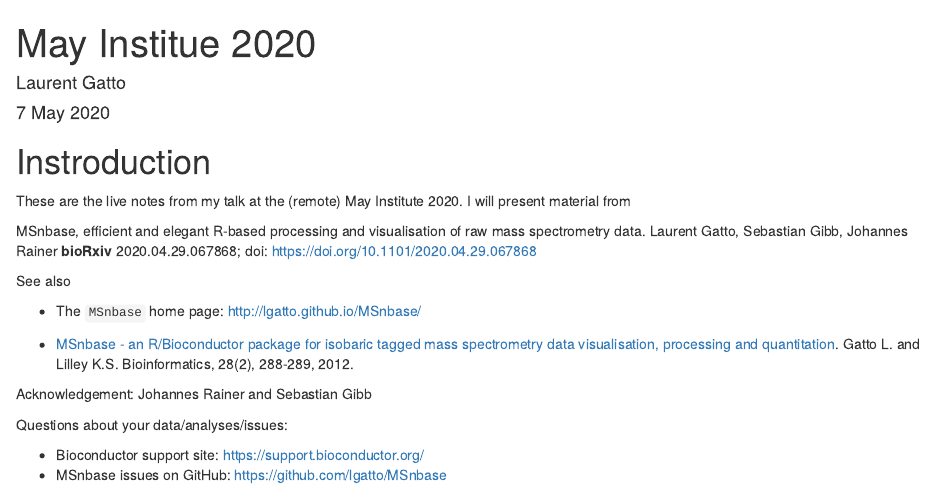
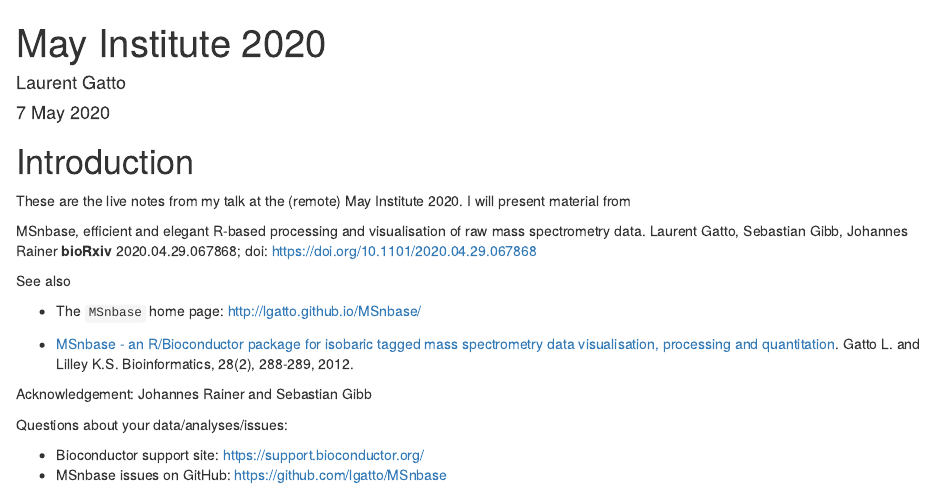
Before and after one commit to lgatto/2020_05_07_MayInstitute, an R Markdown document (NOTES.Rmd): the page in a window 1100 px wide, from its top. Rendered offline with R 4.5, knitr and Pandoc, with nearby package versions; the code chunks are not run, so their results and figures are left out; drawn as R Markdown's standard HTML page in place of the format the file asks for.

Commit message:
simple readme

````diff
--- a/README.Rmd
+++ b/NOTES.Rmd
@@ -1,5 +1,5 @@
 ---
-title: "May Institue 2020"
+title: "May Institute 2020"
 author: "Laurent Gatto"
 date: "7 May 2020"
 output:
@@ -13,7 +13,7 @@ output:
 BiocStyle::markdown()
 ```
 
-# Instroduction
+# Introduction
 
 These are the live notes from my talk at the (remote) May Institute
 2020. I will present material from
````
Also changed, not shown: README.md, 2 other files.
